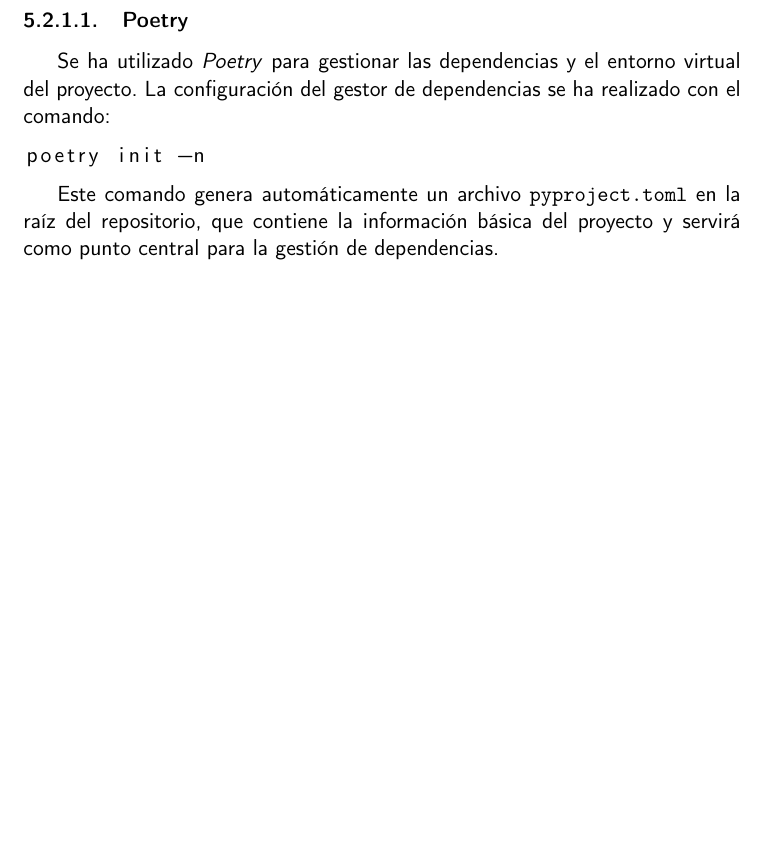
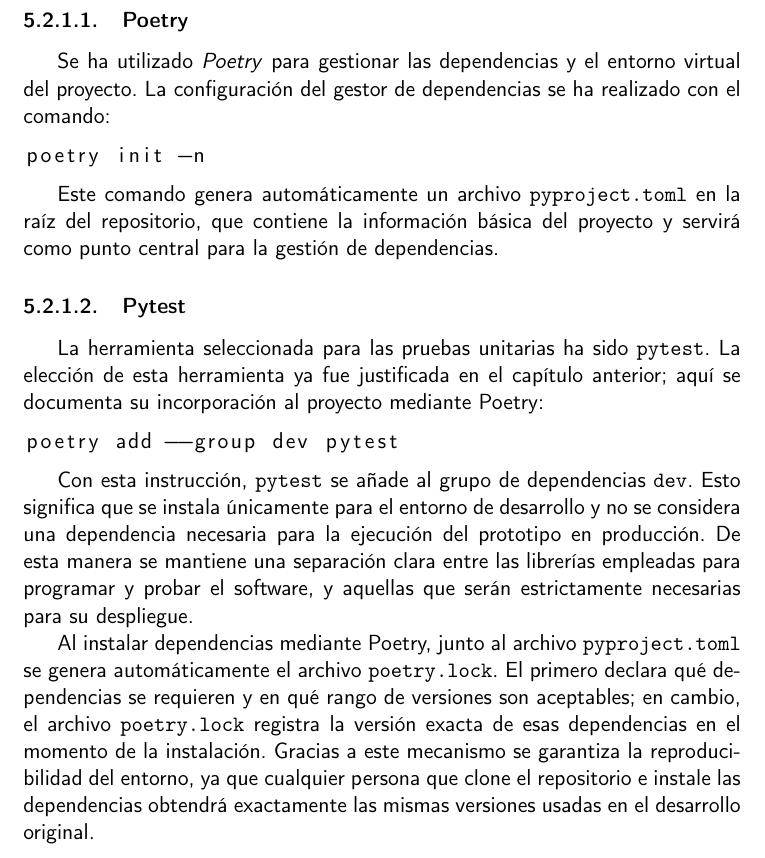
Before and after one commit to shvtwp/proyecto-TFG, a LaTeX book (doc/proyecto.tex, which reads doc/secciones/05_implementacion.tex): part of page 36 of 39, cut so that both start at the same text, the shorter picture padded with empty space. Compiled offline with pdfLaTeX.

Commit message:
Configura pytest en el entorno #59

```diff
--- a/doc/secciones/05_implementacion.tex
+++ b/doc/secciones/05_implementacion.tex
@@ -35,3 +35,26 @@ poetry init -n
 Este comando genera automáticamente un archivo \texttt{pyproject.toml} en la raíz del
 repositorio, que contiene la información básica del proyecto y servirá como punto central
 para la gestión de dependencias.
+
+\subsubsection{Pytest}
+La herramienta seleccionada para las pruebas unitarias ha sido \texttt{pytest}.
+La elección de esta herramienta ya fue justificada en el capítulo anterior; aquí se documenta su
+incorporación al proyecto mediante Poetry:
+
+\begin{lstlisting}[language=bash]
+poetry add --group dev pytest
+\end{lstlisting}
+
+Con esta instrucción, \texttt{pytest} se añade al grupo de dependencias \texttt{dev}. Esto significa
+que se instala únicamente para el entorno de desarrollo y no se considera una dependencia necesaria
+para la ejecución del prototipo en producción. De esta manera se mantiene una separación clara entre
+las librerías empleadas para programar y probar el software, y aquellas que serán estrictamente
+necesarias para su despliegue.
+
+Al instalar dependencias mediante Poetry, junto al archivo \texttt{pyproject.toml} se genera
+automáticamente el archivo \texttt{poetry.lock}. El primero declara qué dependencias se requieren y
+en qué rango de versiones son aceptables; en cambio, el archivo \texttt{poetry.lock} registra la
+versión exacta de esas dependencias en el momento de la instalación. Gracias a este mecanismo se
+garantiza la reproducibilidad del entorno, ya que cualquier persona que clone el repositorio e
+instale las dependencias obtendrá exactamente las mismas versiones usadas en el desarrollo
+original.
```
Also changed, not shown: pyproject.toml (+5 -0 lines), 1 other file.
